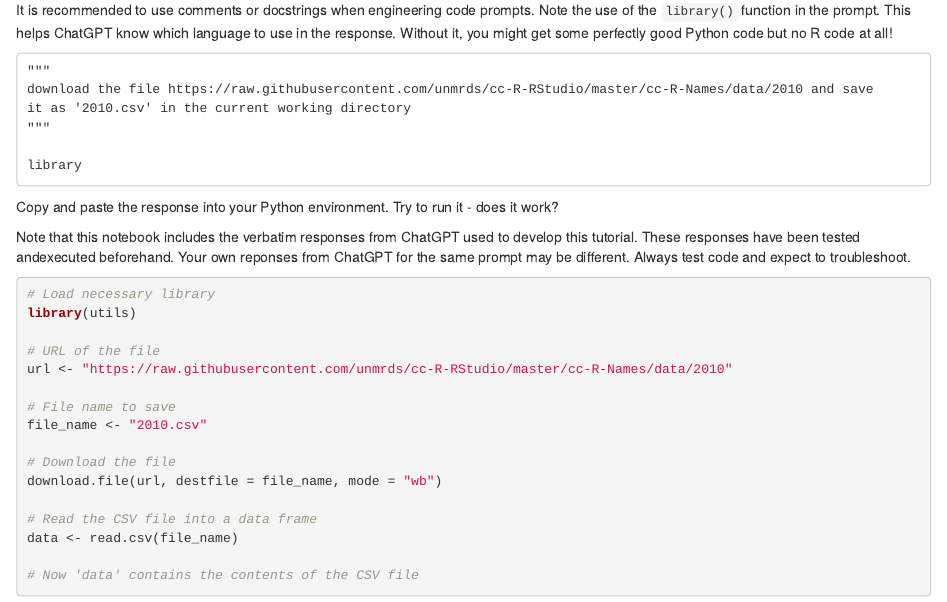
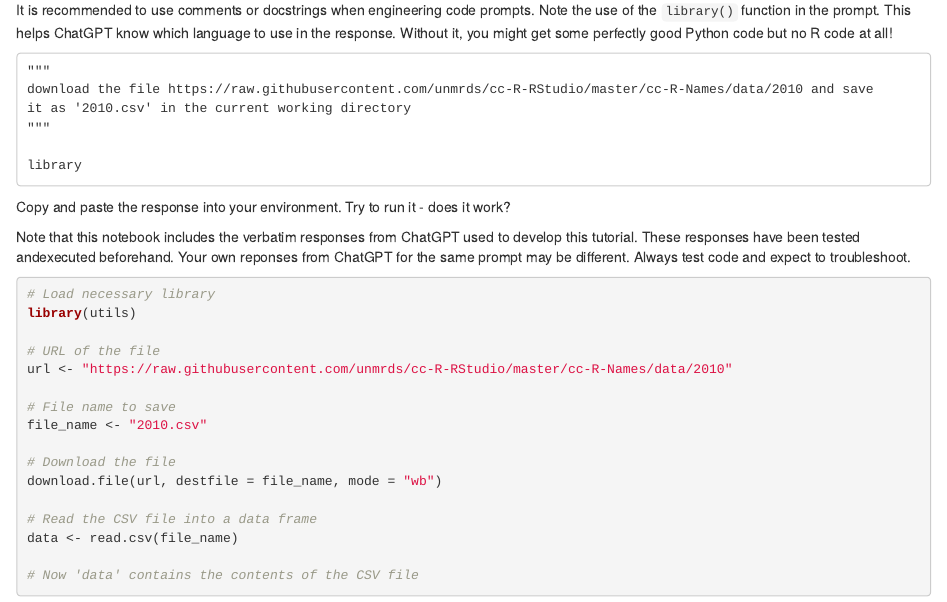
Before and after one commit to unmrds/cc-ChatGPT, an R Markdown document (tutorials/baby_names/r_walkthrough/01-introductory-workflow.Rmd): the page in a window 1100 px wide, from 1080 px down. Rendered offline with R 4.5, knitr and Pandoc, with nearby package versions.

Commit message:
remove python reference

```diff
--- a/tutorials/baby_names/r_walkthrough/01-introductory-workflow.Rmd
+++ b/tutorials/baby_names/r_walkthrough/01-introductory-workflow.Rmd
@@ -59,7 +59,7 @@ it as '2010.csv' in the current working directory
 library
 ~~~
 
-Copy and paste the response into your Python environment. Try to run it - does it work?
+Copy and paste the response into your environment. Try to run it - does it work?
 
 Note that this notebook includes the verbatim responses from ChatGPT used to develop
 this tutorial. These responses have been tested andexecuted beforehand. Your own
```
